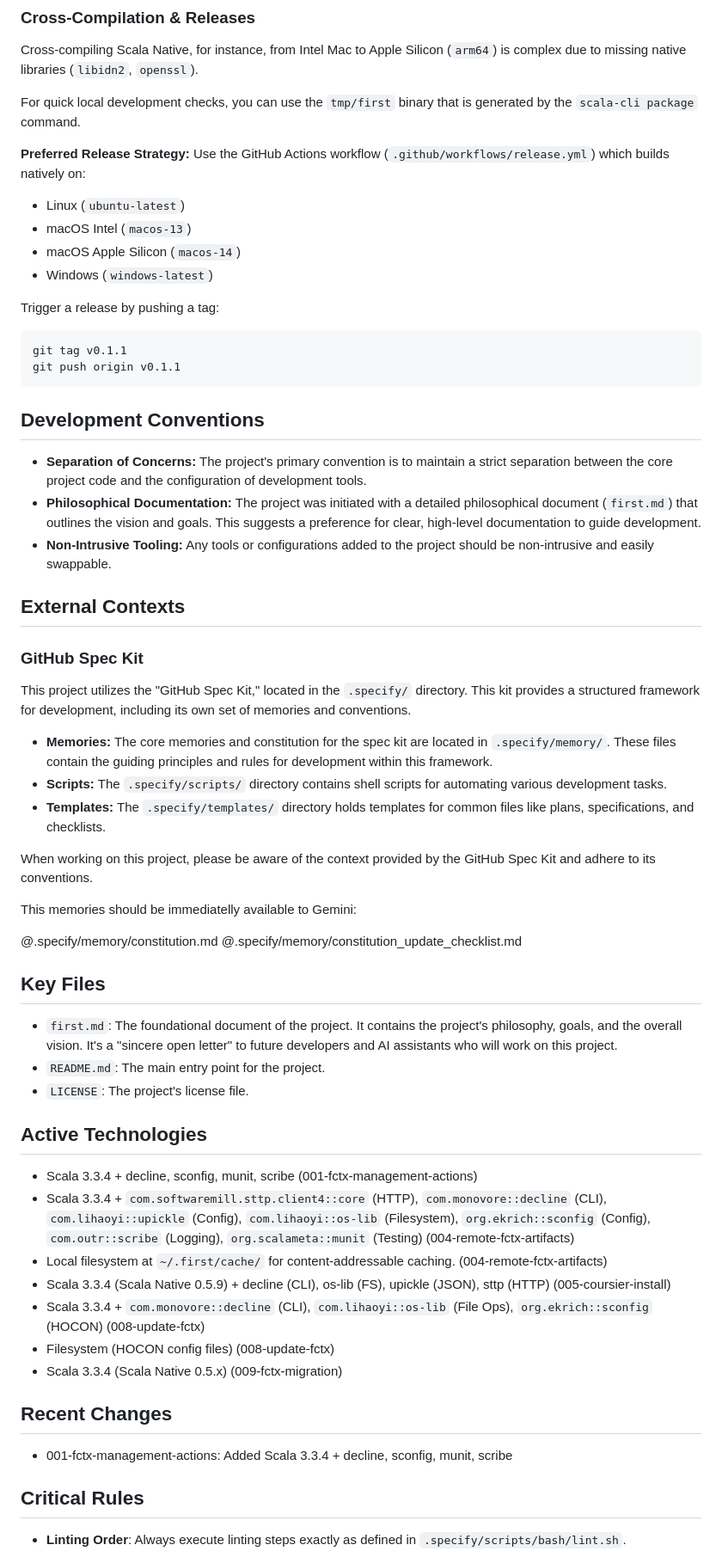
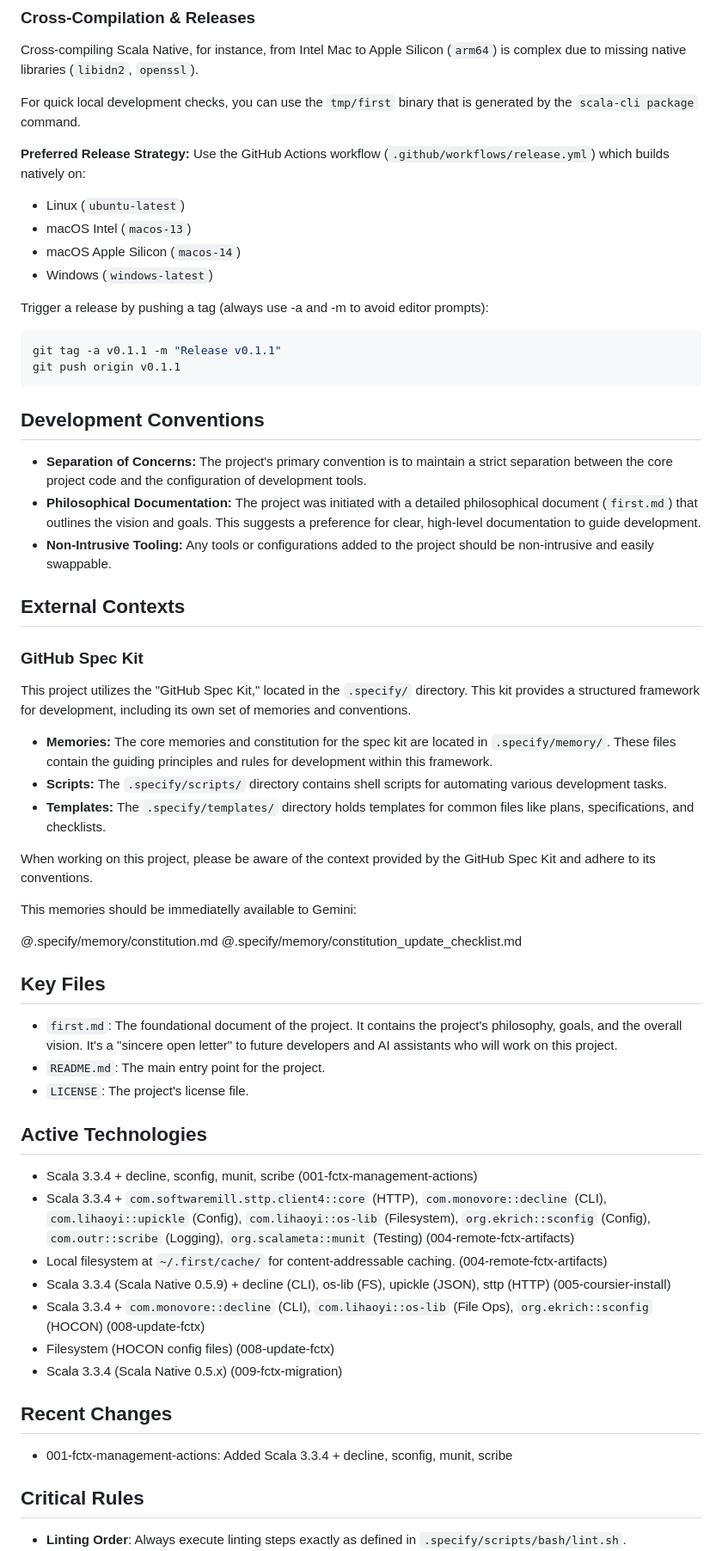
Before and after one commit to oswaldo/first, a Markdown page: GEMINI.md, the part around one of its changes. Shown at 86% size. Drawn GitHub-style.

Commit message:
docs: Update release instructions with strict git tag flags

````diff
--- a/GEMINI.md
+++ b/GEMINI.md
@@ -26,22 +26,24 @@ For quick local development checks, you can use the `tmp/first` binary that is g
 
 **Preferred Release Strategy:**
 Use the GitHub Actions workflow (`.github/workflows/release.yml`) which builds natively on:
+
 - Linux (`ubuntu-latest`)
 - macOS Intel (`macos-13`)
 - macOS Apple Silicon (`macos-14`)
 - Windows (`windows-latest`)
 
-Trigger a release by pushing a tag:
+Trigger a release by pushing a tag (always use -a and -m to avoid editor prompts):
+
 ```bash
-git tag v0.1.1
+git tag -a v0.1.1 -m "Release v0.1.1"
 git push origin v0.1.1
 ```
 
 ## Development Conventions
 
-*   **Separation of Concerns:** The project's primary convention is to maintain a strict separation between the core project code and the configuration of development tools.
-*   **Philosophical Documentation:** The project was initiated with a detailed philosophical document (`first.md`) that outlines the vision and goals. This suggests a preference for clear, high-level documentation to guide development.
-*   **Non-Intrusive Tooling:** Any tools or configurations added to the project should be non-intrusive and easily swappable.
+- **Separation of Concerns:** The project's primary convention is to maintain a strict separation between the core project code and the configuration of development tools.
+- **Philosophical Documentation:** The project was initiated with a detailed philosophical document (`first.md`) that outlines the vision and goals. This suggests a preference for clear, high-level documentation to guide development.
+- **Non-Intrusive Tooling:** Any tools or configurations added to the project should be non-intrusive and easily swappable.
 
 ## External Contexts
 
@@ -49,9 +51,9 @@ git push origin v0.1.1
 
 This project utilizes the "GitHub Spec Kit," located in the `.specify/` directory. This kit provides a structured framework for development, including its own set of memories and conventions.
 
-*   **Memories:** The core memories and constitution for the spec kit are located in `.specify/memory/`. These files contain the guiding principles and rules for development within this framework.
-*   **Scripts:** The `.specify/scripts/` directory contains shell scripts for automating various development tasks.
-*   **Templates:** The `.specify/templates/` directory holds templates for common files like plans, specifications, and checklists.
+- **Memories:** The core memories and constitution for the spec kit are located in `.specify/memory/`. These files contain the guiding principles and rules for development within this framework.
+- **Scripts:** The `.specify/scripts/` directory contains shell scripts for automating various development tasks.
+- **Templates:** The `.specify/templates/` directory holds templates for common files like plans, specifications, and checklists.
 
 When working on this project, please be aware of the context provided by the GitHub Spec Kit and adhere to its conventions.
 
@@ -62,11 +64,12 @@ This memories should be immediatelly available to Gemini:
 
 ## Key Files
 
-*   `first.md`: The foundational document of the project. It contains the project's philosophy, goals, and the overall vision. It's a "sincere open letter" to future developers and AI assistants who will work on this project.
-*   `README.md`: The main entry point for the project.
-*   `LICENSE`: The project's license file.
+- `first.md`: The foundational document of the project. It contains the project's philosophy, goals, and the overall vision. It's a "sincere open letter" to future developers and AI assistants who will work on this project.
+- `README.md`: The main entry point for the project.
+- `LICENSE`: The project's license file.
 
 ## Active Technologies
+
 - Scala 3.3.4 + decline, sconfig, munit, scribe (001-fctx-management-actions)
 - Scala 3.3.4 + `com.softwaremill.sttp.client4::core` (HTTP), `com.monovore::decline` (CLI), `com.lihaoyi::upickle` (Config), `com.lihaoyi::os-lib` (Filesystem), `org.ekrich::sconfig` (Config), `com.outr::scribe` (Logging), `org.scalameta::munit` (Testing) (004-remote-fctx-artifacts)
 - Local filesystem at `~/.first/cache/` for content-addressable caching. (004-remote-fctx-artifacts)
@@ -76,9 +79,11 @@ This memories should be immediatelly available to Gemini:
 - Scala 3.3.4 (Scala Native 0.5.x) (009-fctx-migration)
 
 ## Recent Changes
+
 - 001-fctx-management-actions: Added Scala 3.3.4 + decline, sconfig, munit, scribe
 
 ## Critical Rules
+
 - **Linting Order**: Always execute linting steps exactly as defined in `.specify/scripts/bash/lint.sh`.
 - **Diff Review**: If a diff shows too many format differences after linting, check with the user before proceeding.
 - **Safe and Expressive Coding**:
````
Also changed, not shown: other parts of GEMINI.md (+8 -8 lines).
